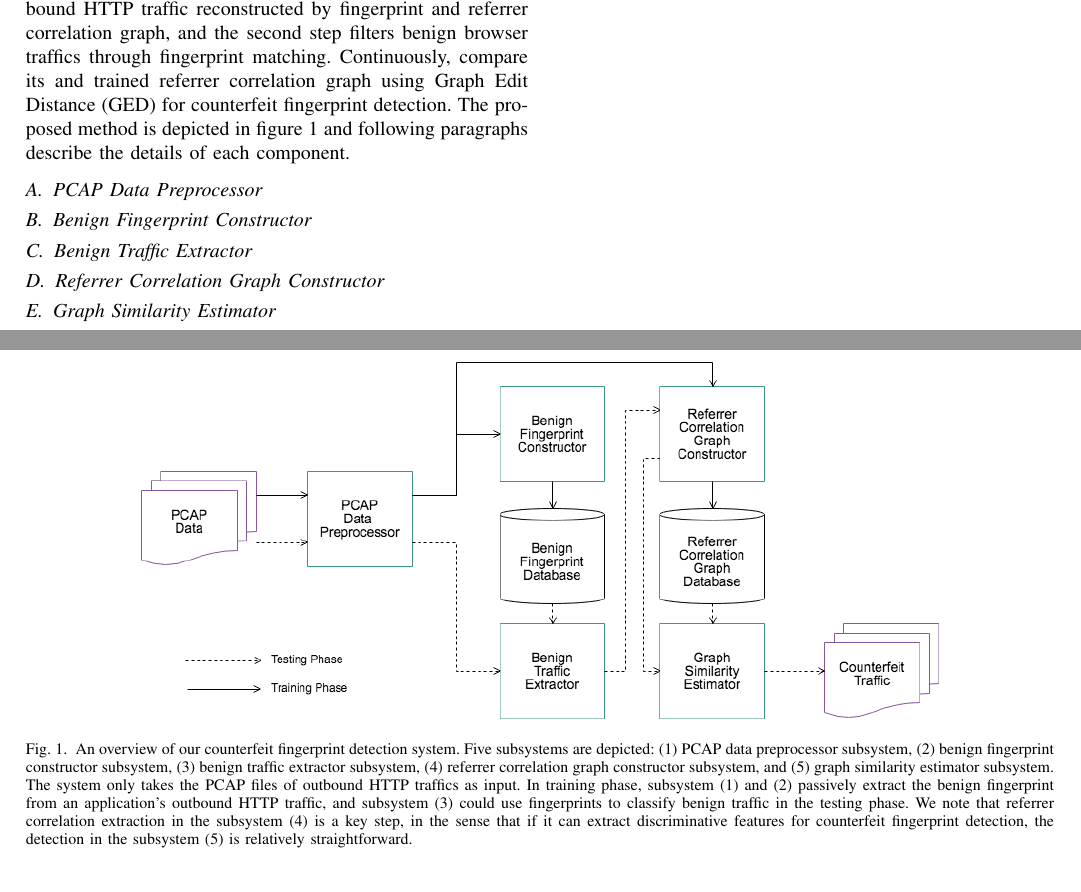
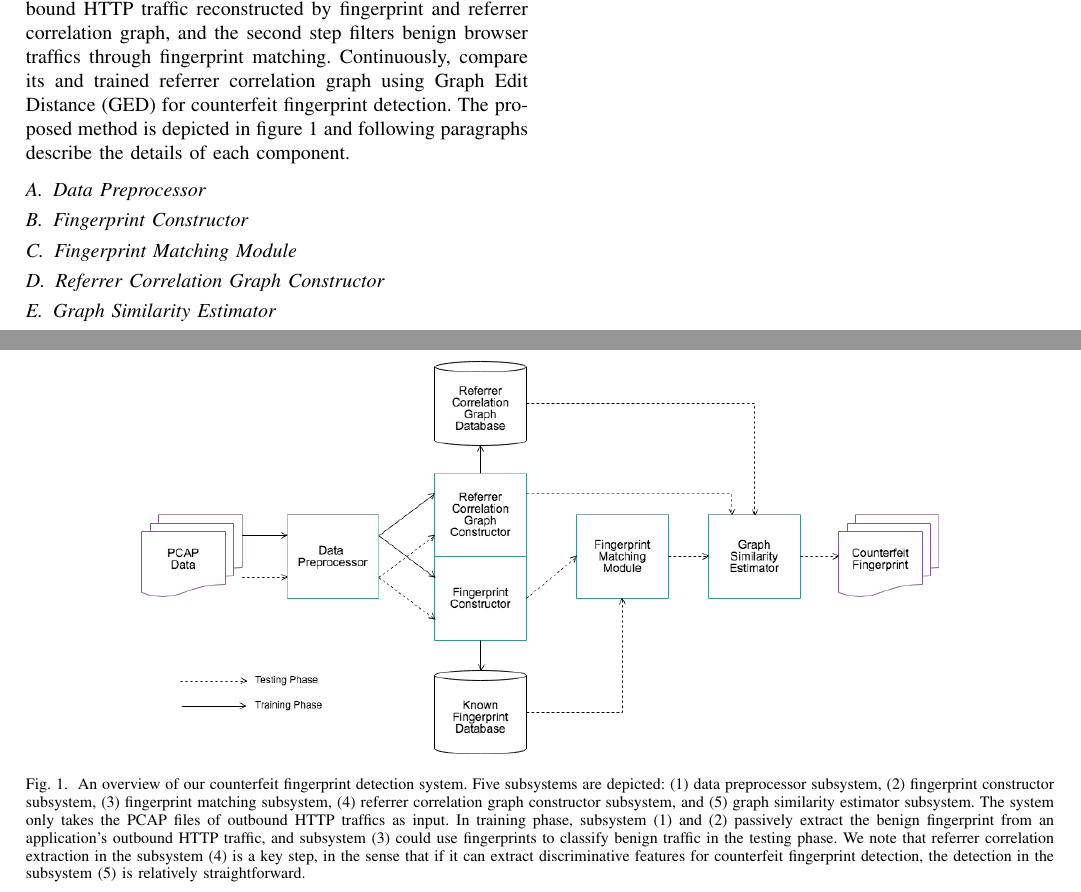
Before and after one commit to dwyanewei2/anamoly_outbound_http_traffic, a LaTeX paper (conference_041818.tex, which reads method.tex): two parts of pages 1 and 2 of 2, joined at a grey line, cut so that both start at the same text. Compiled offline with pdfLaTeX; a missing font is replaced by an installed copy or a similar font; a LaTeX package or settings file that is missing is left out.

Commit message:
section name change and SA graph change

```diff
--- a/method.tex
+++ b/method.tex
@@ -5,15 +5,15 @@ This section gives the details about our proposed method which aims at detecting
 \begin{figure*}[!t]
 \centering
 \includegraphics[width=400pt]{image/sa.png}
-\caption{An overview of our counterfeit fingerprint detection system. Five subsystems are depicted: (1) PCAP data preprocessor subsystem, (2) benign fingerprint constructor subsystem, (3) benign traffic extractor subsystem, (4) referrer correlation graph constructor subsystem, and (5) graph similarity estimator subsystem. The system only takes the PCAP files of outbound HTTP traffics as input. In training phase, subsystem (1) and (2) passively extract the benign fingerprint from an application's outbound HTTP traffic, and subsystem (3) could use fingerprints to classify benign traffic in the testing phase. We note that referrer correlation extraction in the subsystem (4) is a key step, in the sense that if it can extract discriminative features for counterfeit fingerprint detection, the detection in the subsystem (5) is relatively straightforward.}
+\caption{An overview of our counterfeit fingerprint detection system. Five subsystems are depicted: (1) data preprocessor subsystem, (2) fingerprint constructor subsystem, (3) fingerprint matching subsystem, (4) referrer correlation graph constructor subsystem, and (5) graph similarity estimator subsystem. The system only takes the PCAP files of outbound HTTP traffics as input. In training phase, subsystem (1) and (2) passively extract the benign fingerprint from an application's outbound HTTP traffic, and subsystem (3) could use fingerprints to classify benign traffic in the testing phase. We note that referrer correlation extraction in the subsystem (4) is a key step, in the sense that if it can extract discriminative features for counterfeit fingerprint detection, the detection in the subsystem (5) is relatively straightforward.}
 \label{fig:sa}
 \end{figure*}
 
-\subsection{PCAP Data Preprocessor}
+\subsection{Data Preprocessor}
 
-\subsection{Benign Fingerprint Constructor}
+\subsection{Fingerprint Constructor}
 
-\subsection{Benign Traffic Extractor}
+\subsection{Fingerprint Matching Module}
 
 \subsection{Referrer Correlation Graph Constructor}
 
```
Also changed, not shown: conference_041818.pdf, image/sa.png, 3 other files.
